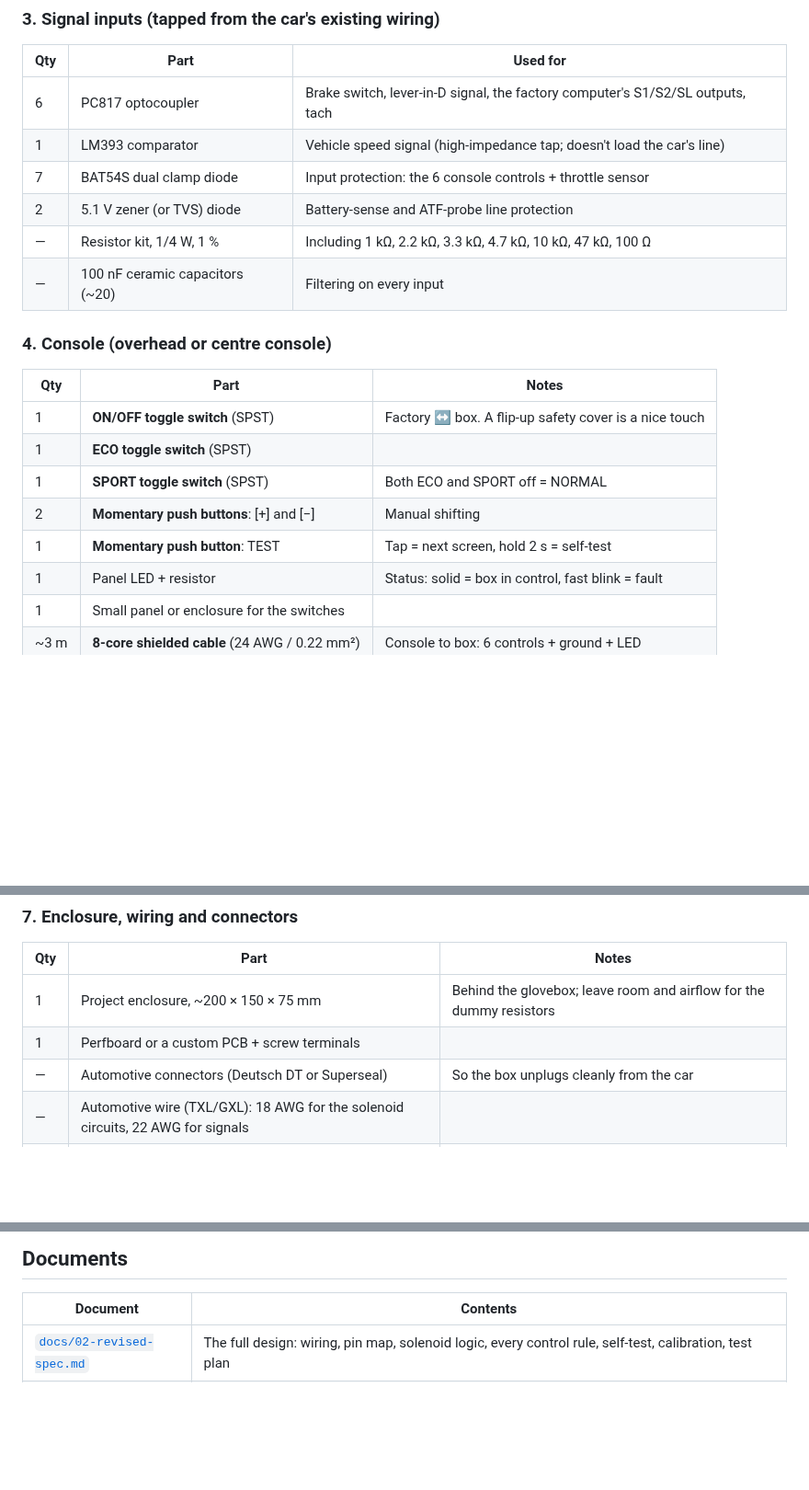
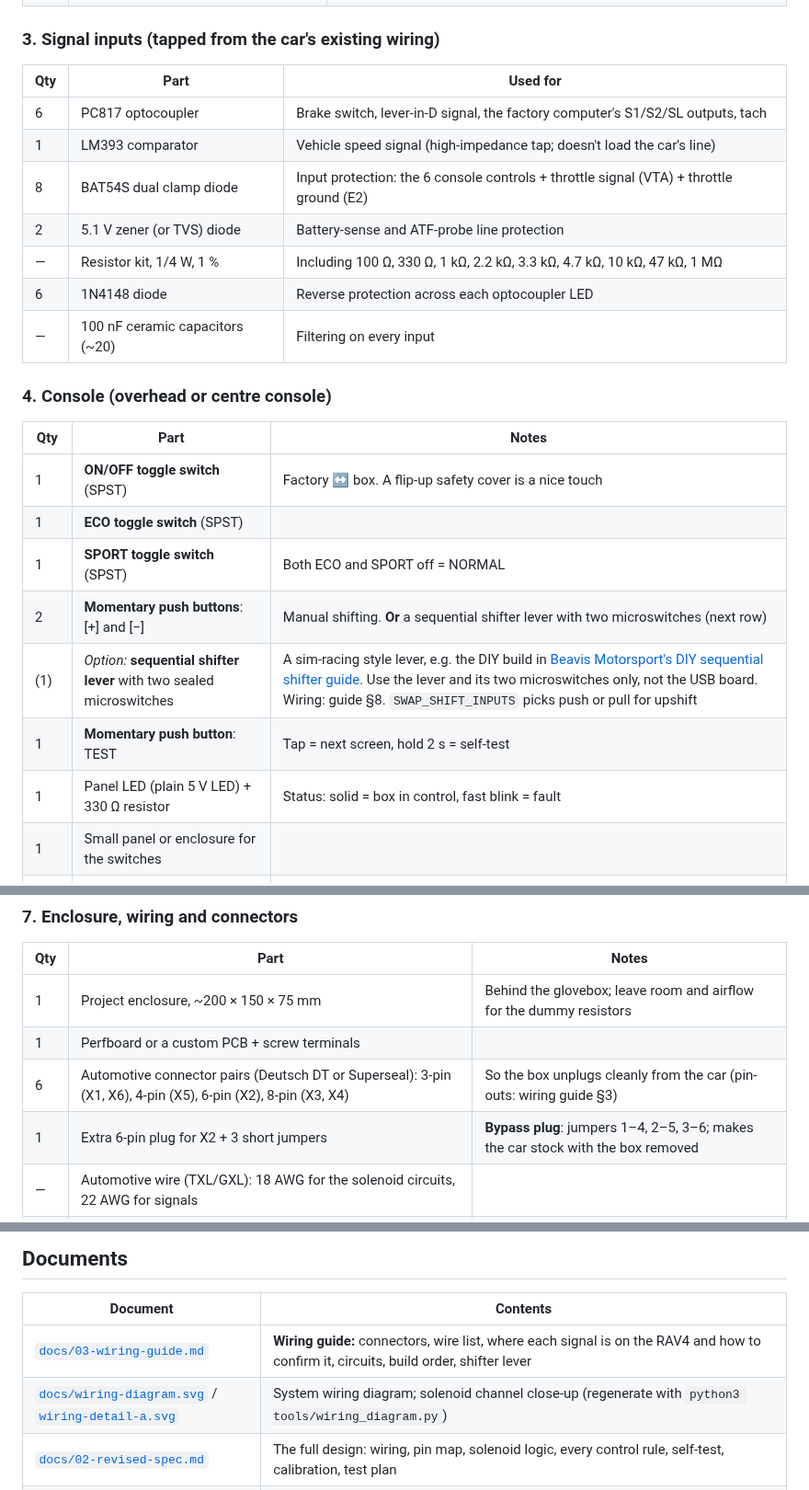
Before and after one commit to gamer927/rav4, a Markdown page: README.md, 3 parts joined by grey strips. Shown at 92% size. Rendered like a GitHub page; blank space fills up the shorter version.

```diff
--- a/README.md
+++ b/README.md
@@ -85,9 +116,10 @@ Quantities are for one car. Part numbers are examples; equivalents are fine if t
 |---|---|---|
 | 6 | PC817 optocoupler | Brake switch, lever-in-D signal, the factory computer's S1/S2/SL outputs, tach |
 | 1 | LM393 comparator | Vehicle speed signal (high-impedance tap; doesn't load the car's line) |
-| 7 | BAT54S dual clamp diode | Input protection: the 6 console controls + throttle sensor |
+| 8 | BAT54S dual clamp diode | Input protection: the 6 console controls + throttle signal (VTA) + throttle ground (E2) |
 | 2 | 5.1 V zener (or TVS) diode | Battery-sense and ATF-probe line protection |
-| — | Resistor kit, 1/4 W, 1 % | Including 1 kΩ, 2.2 kΩ, 3.3 kΩ, 4.7 kΩ, 10 kΩ, 47 kΩ, 100 Ω |
+| — | Resistor kit, 1/4 W, 1 % | Including 100 Ω, 330 Ω, 1 kΩ, 2.2 kΩ, 3.3 kΩ, 4.7 kΩ, 10 kΩ, 47 kΩ, 1 MΩ |
+| 6 | 1N4148 diode | Reverse protection across each optocoupler LED |
 | — | 100 nF ceramic capacitors (~20) | Filtering on every input |
 
 ### 4. Console (overhead or centre console)
@@ -97,9 +129,10 @@ Quantities are for one car. Part numbers are examples; equivalents are fine if t
 | 1 | **ON/OFF toggle switch** (SPST) | Factory ↔ box. A flip-up safety cover is a nice touch |
 | 1 | **ECO toggle switch** (SPST) | |
 | 1 | **SPORT toggle switch** (SPST) | Both ECO and SPORT off = NORMAL |
-| 2 | **Momentary push buttons**: [+] and [−] | Manual shifting |
+| 2 | **Momentary push buttons**: [+] and [−] | Manual shifting. **Or** a sequential shifter lever with two microswitches (next row) |
+| (1) | *Option:* **sequential shifter lever** with two sealed microswitches | A sim-racing style lever, e.g. the DIY build in [Beavis Motorsport's DIY sequential shifter guide](https://www.beavismotorsport.com/sim-racing/diy-sequential-shifter/). Use the lever and its two microswitches only, not the USB board. Wiring: guide §8. `SWAP_SHIFT_INPUTS` picks push or pull for upshift |
 | 1 | **Momentary push button**: TEST | Tap = next screen, hold 2 s = self-test |
-| 1 | Panel LED + resistor | Status: solid = box in control, fast blink = fault |
+| 1 | Panel LED (plain 5 V LED) + 330 Ω resistor | Status: solid = box in control, fast blink = fault |
 | 1 | Small panel or enclosure for the switches | |
 | ~3 m | **8-core shielded cable** (24 AWG / 0.22 mm²) | Console to box: 6 controls + ground + LED |
 
@@ -129,7 +162,8 @@ Quantities are for one car. Part numbers are examples; equivalents are fine if t
 |---|---|---|
 | 1 | Project enclosure, ~200 × 150 × 75 mm | Behind the glovebox; leave room and airflow for the dummy resistors |
 | 1 | Perfboard or a custom PCB + screw terminals | |
-| — | Automotive connectors (Deutsch DT or Superseal) | So the box unplugs cleanly from the car |
+| 6 | Automotive connector pairs (Deutsch DT or Superseal): 3-pin (X1, X6), 4-pin (X5), 6-pin (X2), 8-pin (X3, X4) | So the box unplugs cleanly from the car (pin-outs: wiring guide §3) |
+| 1 | Extra 6-pin plug for X2 + 3 short jumpers | **Bypass plug**: jumpers 1–4, 2–5, 3–6; makes the car stock with the box removed |
 | — | Automotive wire (TXL/GXL): 18 AWG for the solenoid circuits, 22 AWG for signals | |
 | — | Heat-shrink, loom, zip ties | Solder and heat-shrink every tap into the car's harness (no Scotch-lock taps) |
 
@@ -168,6 +202,8 @@ Quantities are for one car. Part numbers are examples; equivalents are fine if t
 
 | Document | Contents |
 |---|---|
+| [`docs/03-wiring-guide.md`](docs/03-wiring-guide.md) | **Wiring guide:** connectors, wire list, where each signal is on the RAV4 and how to confirm it, circuits, build order, shifter lever |
+| [`docs/wiring-diagram.svg`](docs/wiring-diagram.svg) / [`wiring-detail-a.svg`](docs/wiring-detail-a.svg) | System wiring diagram; solenoid channel close-up (regenerate with `python3 tools/wiring_diagram.py`) |
 | [`docs/02-revised-spec.md`](docs/02-revised-spec.md) | The full design: wiring, pin map, solenoid logic, every control rule, self-test, calibration, test plan |
 | [`docs/oled-screens.png`](docs/oled-screens.png) | What each screen looks like |
 | [`docs/01-audit.md`](docs/01-audit.md) | Review of the original spec this project started from (rev 0, which still had an oil sender and a Nextion dashboard) and what was fixed |
```
Also changed, not shown: other parts of README.md (+32 -0 lines), docs/02-revised-spec.md (+11 -6 lines), docs/03-wiring-guide.md (added, +240 -0 lines), docs/wiring-detail-a.png (added), docs/wiring-diagram.png (added), 5 other files.
